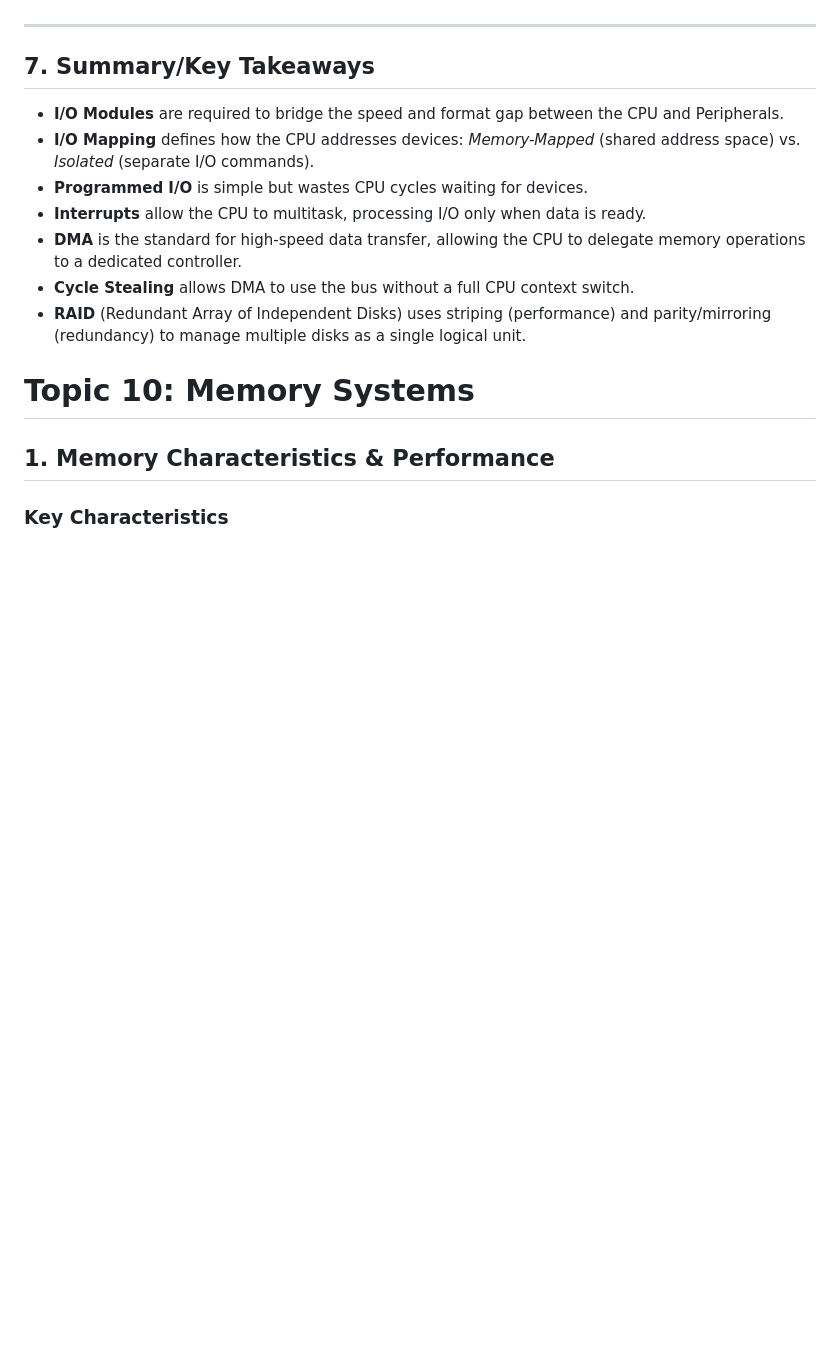
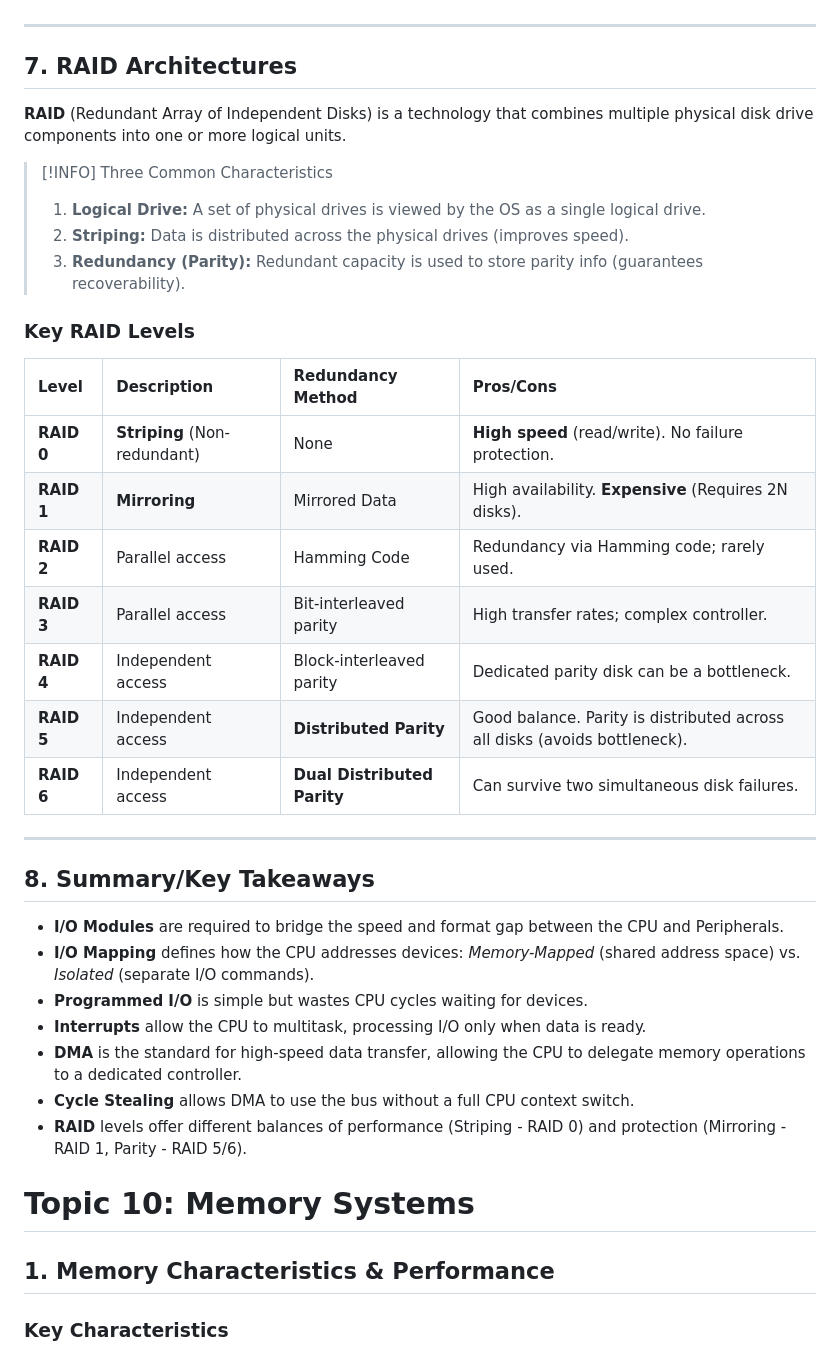
Before and after one commit to Fake1Doge/Obsidian-notes, a Markdown page: CCA102 Computer Organisation.md, the part around the change. GitHub-like rendering; blank space fills up the shorter version.

Commit message:
vault backup: 2026-01-15 22:24:51

```diff
--- a/CCA102 Computer Organisation.md
+++ b/CCA102 Computer Organisation.md
@@ -428,7 +428,29 @@ When an interrupt occurs, the CPU must determine which module issued it.
 
 ---
 
-## 7. Summary/Key Takeaways
+## 7. RAID Architectures
+**RAID** (Redundant Array of Independent Disks) is a technology that combines multiple physical disk drive components into one or more logical units.
+
+> [!INFO] Three Common Characteristics
+> 1. **Logical Drive:** A set of physical drives is viewed by the OS as a single logical drive.
+> 2. **Striping:** Data is distributed across the physical drives (improves speed).
+> 3. **Redundancy (Parity):** Redundant capacity is used to store parity info (guarantees recoverability).
+
+### Key RAID Levels
+
+| Level | Description | Redundancy Method | Pros/Cons |
+| :--- | :--- | :--- | :--- |
+| **RAID 0** | **Striping** (Non-redundant) | None | **High speed** (read/write). No failure protection. |
+| **RAID 1** | **Mirroring** | Mirrored Data | High availability. **Expensive** (Requires 2N disks). |
+| **RAID 2** | Parallel access | Hamming Code | Redundancy via Hamming code; rarely used. |
+| **RAID 3** | Parallel access | Bit-interleaved parity | High transfer rates; complex controller. |
+| **RAID 4** | Independent access | Block-interleaved parity | Dedicated parity disk can be a bottleneck. |
+| **RAID 5** | Independent access | **Distributed Parity** | Good balance. Parity is distributed across all disks (avoids bottleneck). |
+| **RAID 6** | Independent access | **Dual Distributed Parity** | Can survive two simultaneous disk failures. |
+
+---
+
+## 8. Summary/Key Takeaways
 
 * **I/O Modules** are required to bridge the speed and format gap between the CPU and Peripherals.
 * **I/O Mapping** defines how the CPU addresses devices: *Memory-Mapped* (shared address space) vs. *Isolated* (separate I/O commands).
@@ -436,7 +458,7 @@ When an interrupt occurs, the CPU must determine which module issued it.
 * **Interrupts** allow the CPU to multitask, processing I/O only when data is ready.
 * **DMA** is the standard for high-speed data transfer, allowing the CPU to delegate memory operations to a dedicated controller.
 * **Cycle Stealing** allows DMA to use the bus without a full CPU context switch.
-* **RAID** (Redundant Array of Independent Disks) uses striping (performance) and parity/mirroring (redundancy) to manage multiple disks as a single logical unit.
+* **RAID** levels offer different balances of performance (Striping - RAID 0) and protection (Mirroring - RAID 1, Parity - RAID 5/6).
 
 
 # Topic 10: Memory Systems
```
